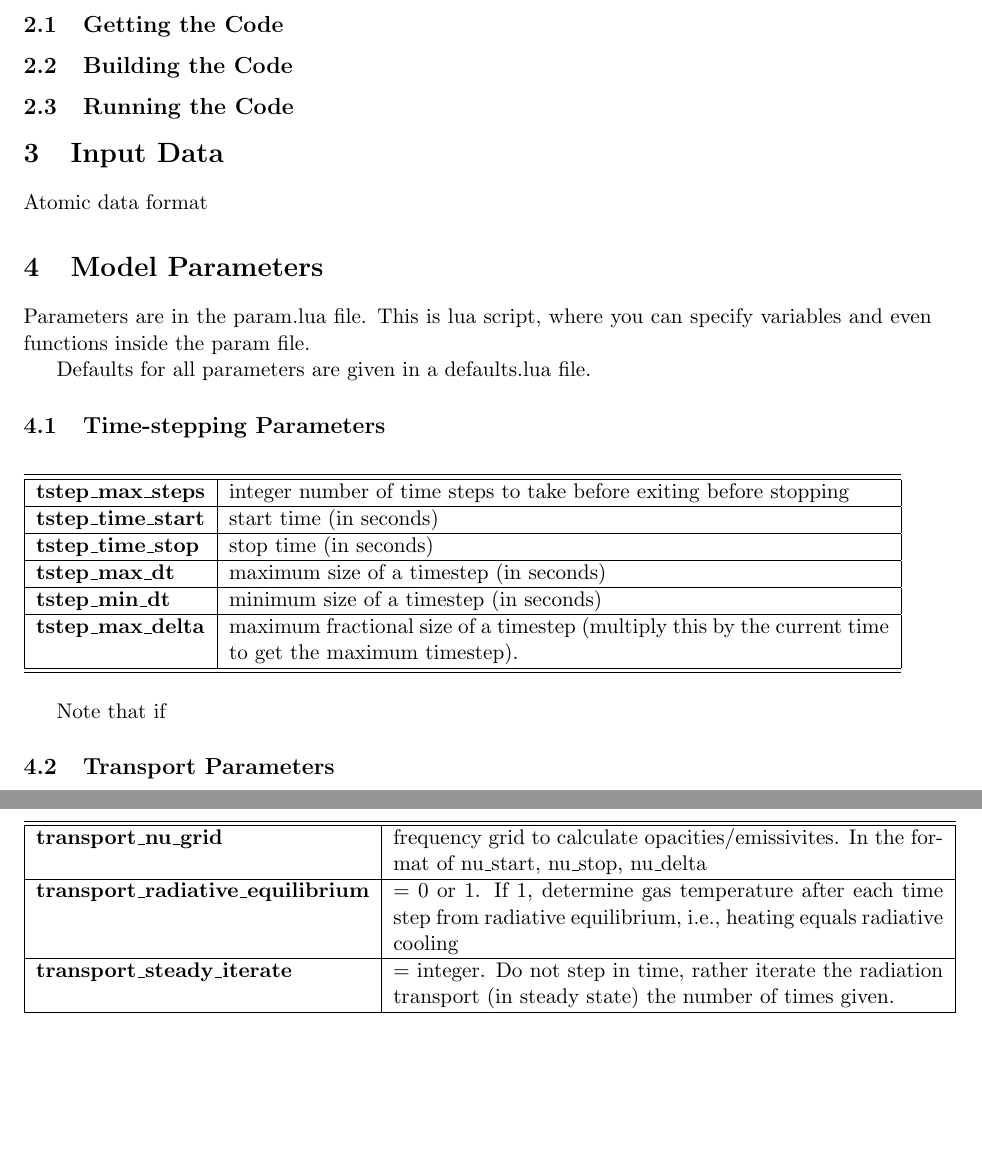
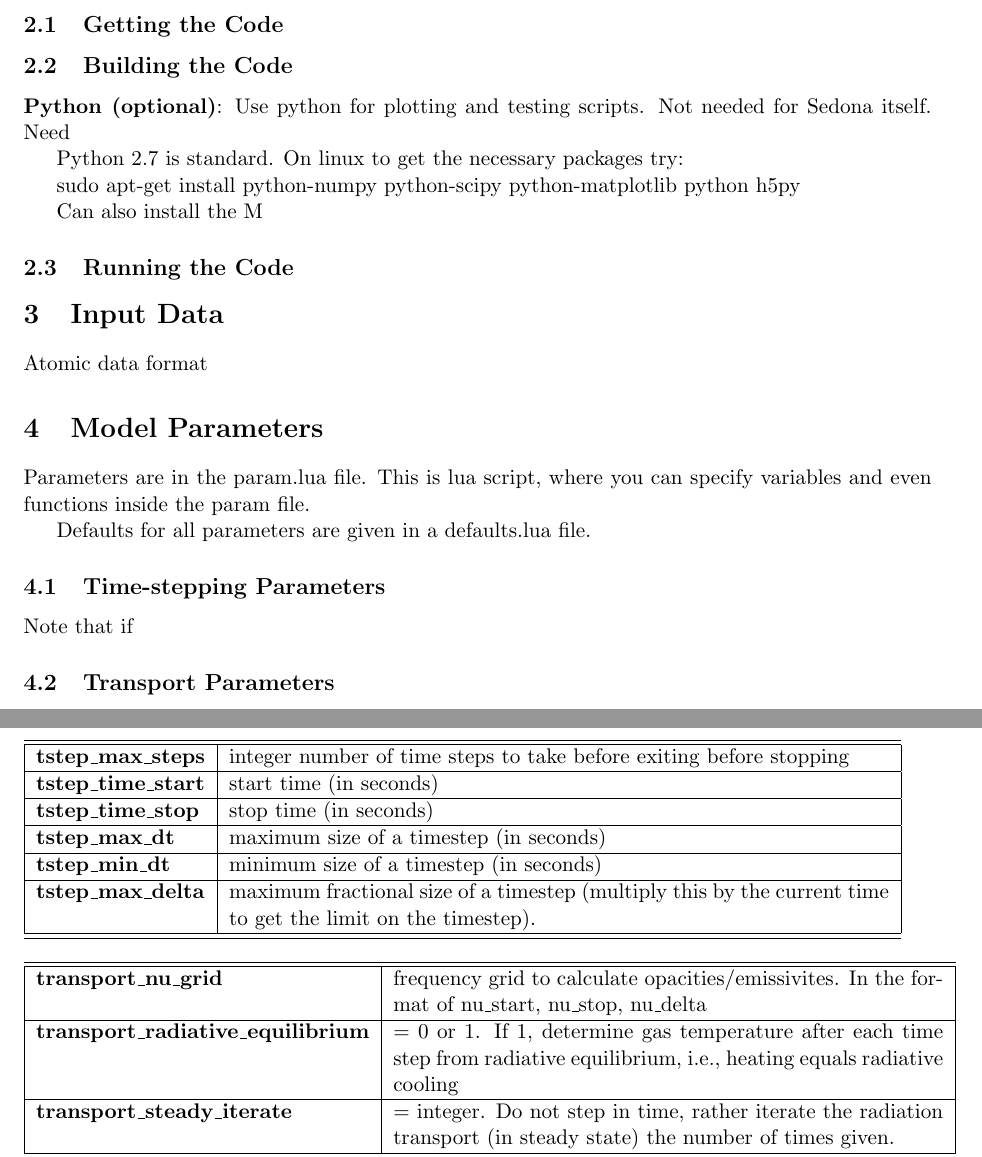
Before and after one commit to dnkasen/pubsed, a LaTeX document (doc/Sedona6_Guide.tex): two parts of pages 1 and 2 of 3, joined at a grey line, cut so that both start at the same text, the shorter picture padded with empty space. Compiled offline with pdfLaTeX.

Commit message:
documentation

```diff
--- a/doc/Sedona6_Guide.tex
+++ b/doc/Sedona6_Guide.tex
@@ -34,6 +34,15 @@
 \subsection{Building the Code}
 
 
+\noindent {\bf Python (optional)}: Use python for plotting and testing scripts. Not needed for Sedona itself. Need
+
+Python 2.7 is standard. On linux to get the necessary packages try:
+
+sudo apt-get install python-numpy python-scipy python-matplotlib python h5py
+
+Can also install the M
+
+
 \subsection{Running the Code}
 
 
@@ -61,7 +70,7 @@ Defaults for all parameters are given in a defaults.lua file.
   tstep\_max\_dt        & maximum size of a timestep (in seconds)  \\ \hline
  tstep\_min\_dt          & minimum size of a timestep (in seconds)\\ \hline
  tstep\_max\_delta   &  maximum fractional size of a timestep (multiply this by
- the current time to get the maximum timestep). \\ \hline
+ the current time to get the limit on the timestep). \\ \hline
 \hline
 \end{tabular}
 \end{table}
```
Also changed, not shown: doc/Sedona6_Guide.pdf.
